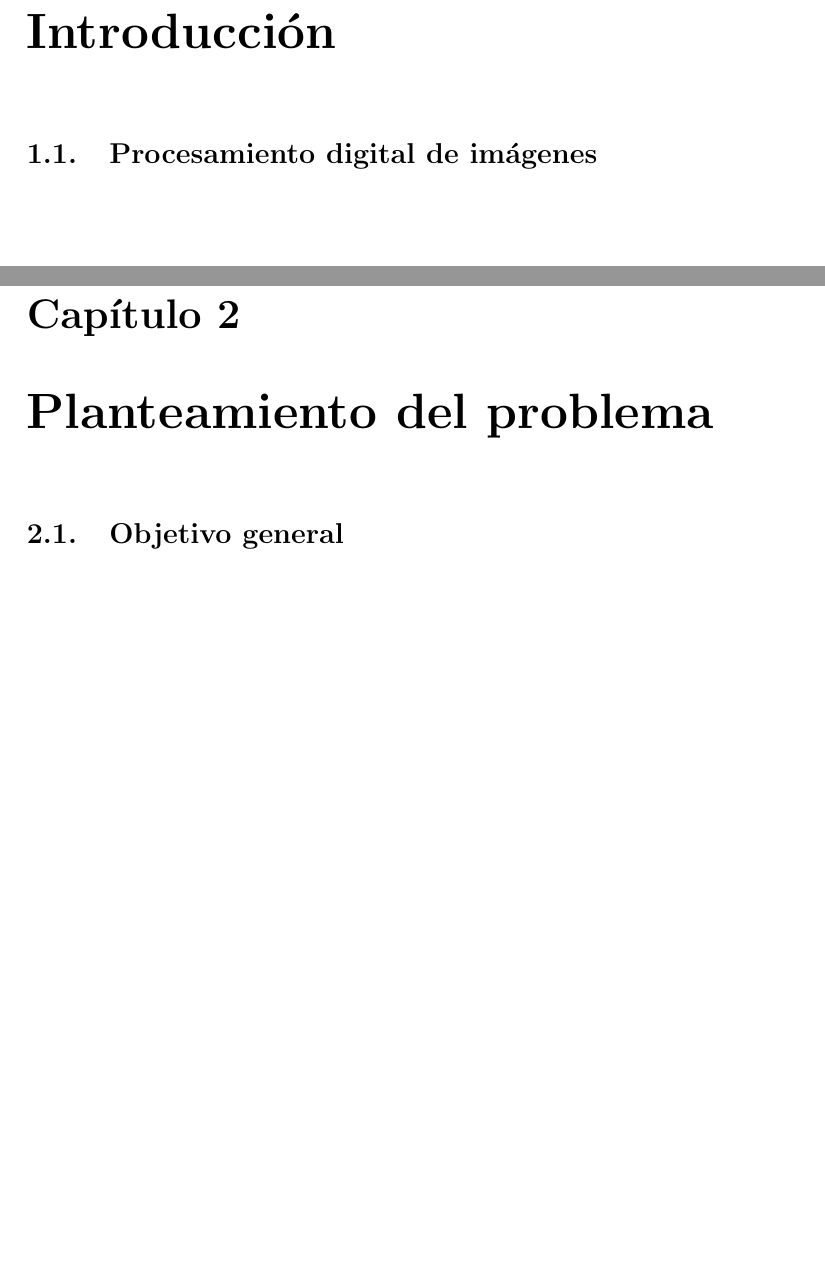
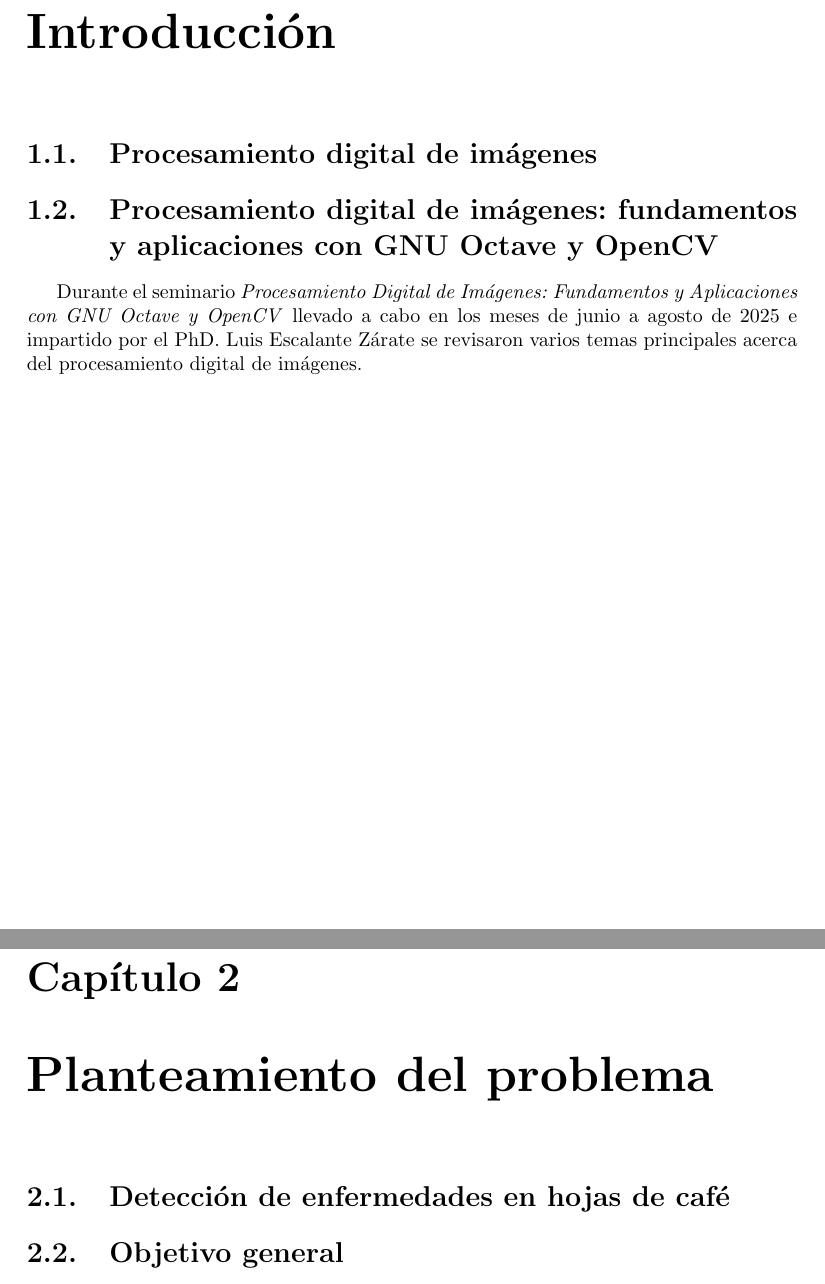
Before and after one commit to LindermanDgz/coffee-leaves-classification, a LaTeX document (docs/src/CoffeeLeavesClassification.tex, which reads docs/src/Introduction.tex, docs/src/ProblemStatement.tex): two parts of pages 6 and 7 of 21, joined at a grey line, cut so that both start at the same text, the shorter picture padded with empty space. Compiled offline with pdfLaTeX.

Commit message:
Add sections to describe

```diff
--- a/docs/src/Introduction.tex
+++ b/docs/src/Introduction.tex
@@ -1,3 +1,6 @@
 \chapter{Introducción}
 
 \section{Procesamiento digital de imágenes}
+
+\section{Procesamiento digital de imágenes: fundamentos y aplicaciones con GNU Octave y OpenCV}
+Durante el seminario \textit{Procesamiento Digital de Imágenes: Fundamentos y Aplicaciones con GNU Octave y OpenCV} llevado a cabo en los meses de junio a agosto de 2025 e impartido por el PhD. Luis Escalante Zárate se revisaron varios temas principales acerca del procesamiento digital de imágenes.
--- a/docs/src/ProblemStatement.tex
+++ b/docs/src/ProblemStatement.tex
@@ -1,4 +1,6 @@
 \chapter{Planteamiento del problema}
+
+\section{Detección de enfermedades en hojas de café}
 
 \section{Objetivo general}
 Demostrar las habilidades adquiridas durante el seminario \textit{Procesamiento Digital de Imágenes: Fundamentos y Aplicaciones con GNU Octave y Open CV} aplicando los principios y técnicas básicas de manera práctica a un proyecto en particular.
```
Also changed, not shown: docs/src/ProblemStatement.tex (4 more changed lines).
